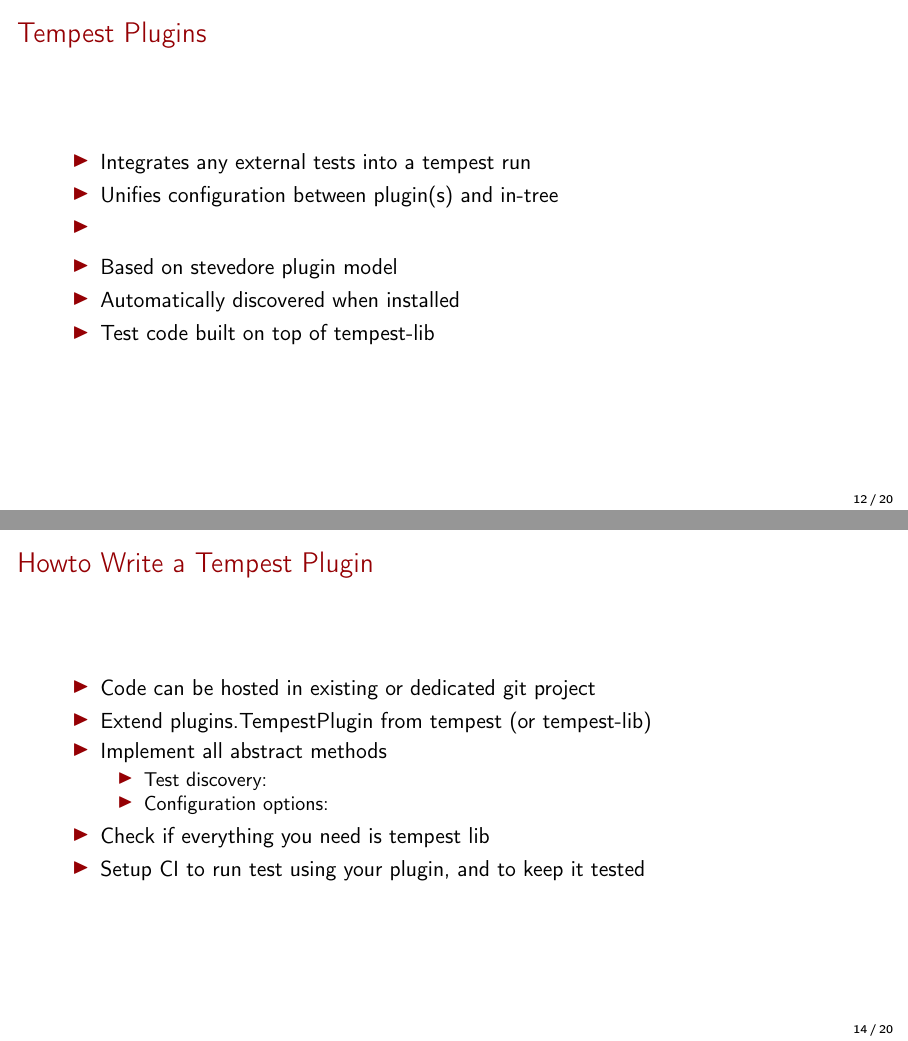
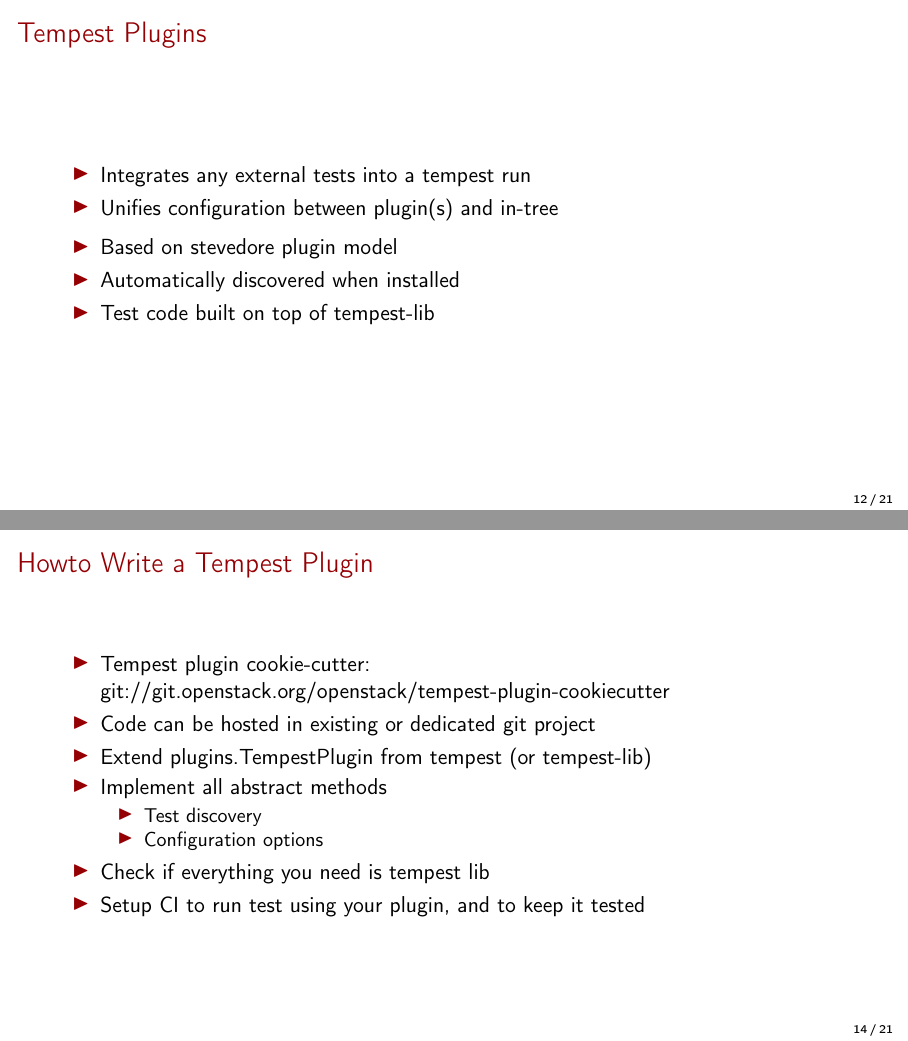
Before and after one commit to mtreinish/external_plugins, LaTeX slides (external_plugins.tex): pages 13 and 15 of 21 before the commit and pages 13 and 15 of 22 after it, joined at a grey line. Compiled offline with pdfLaTeX.

```diff
--- a/external_plugins.tex
+++ b/external_plugins.tex
@@ -24,6 +24,29 @@
 %\usecolortheme{wolverine}
 %\usetheme{Boadilla}
 \usepackage[T1]{fontenc}
+
+\definecolor{mygreen}{rgb}{0,0.6,0}
+\definecolor{mygray}{rgb}{0.5,0.5,0.5}
+\definecolor{mymauve}{rgb}{0.58,0,0.82}
+
+\lstset{ %
+  backgroundcolor=\color{white},   % choose the background color; you must add \usepackage{color} or \usepackage{xcolor}
+  breakatwhitespace=false,         % sets if automatic breaks should only happen at whitespace
+  breaklines=true,                 % sets automatic line breaking
+  captionpos=b,                    % sets the caption-position to bottom
+  commentstyle=\color{openstack},  % comment style
+  extendedchars=true,              % lets you use non-ASCII characters; for 8-bits encodings only, does not work with UTF-8
+  keepspaces=true,                 % keeps spaces in text, useful for keeping indentation of code (possibly needs columns=flexible)
+  keywordstyle=\color{blue},       % keyword style
+  otherkeywords={*,...},           % if you want to add more keywords to the set
+  numbersep=5pt,                   % how far the line-numbers are from the code
+  numberstyle=\tiny\color{mygray}, % the style that is used for the line-numbers
+  rulecolor=\color{black},         % if not set, the frame-color may be changed on line-breaks within not-black text (e.g. comments (green here))
+  showspaces=false,                % show spaces everywhere adding particular underscores; it overrides 'showstringspaces'
+  showstringspaces=false,          % underline spaces within strings only
+  showtabs=false,                  % show tabs within strings adding particular underscores
+  stringstyle=\color{openstack},   % string literal style
+}
 
 \setbeamerfont{caption}{series=\normalfont,size=\fontsize{6}{8}}
 \setbeamertemplate{caption}{\raggedright\insertcaption\par}
@@ -224,12 +246,14 @@
 \begin{frame}
     \frametitle{Howto Write a Tempest Plugin}
     \begin{itemize}
+        \item Tempest plugin cookie-cutter: \hfill
+        \\ git://git.openstack.org/openstack/tempest-plugin-cookiecutter
     	\item{Code can be hosted in existing or dedicated git project}
     	\item{Extend plugins.TempestPlugin from tempest (or tempest-lib)}
     	\item{Implement all abstract methods}
     		\begin{itemize}
-    			\item{Test discovery: }
-    			\item{Configuration options: }
+    			\item{Test discovery}
+    			\item{Configuration options}
     		\end{itemize}
     	\item{Check if everything you need is tempest lib}
     	\item{Setup CI to run test using your plugin, and to keep it tested}
```
Also changed, not shown: external_plugins.pdf, external_plugins.tex (8 more changed lines), 2 other files.
